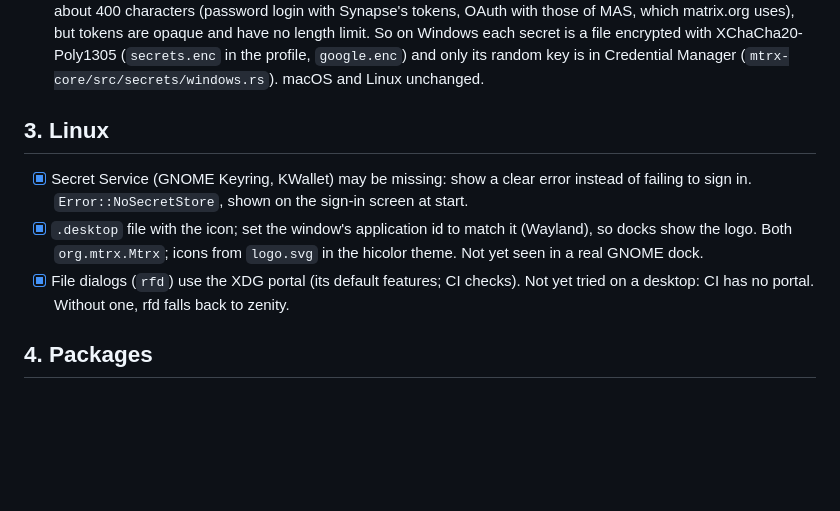
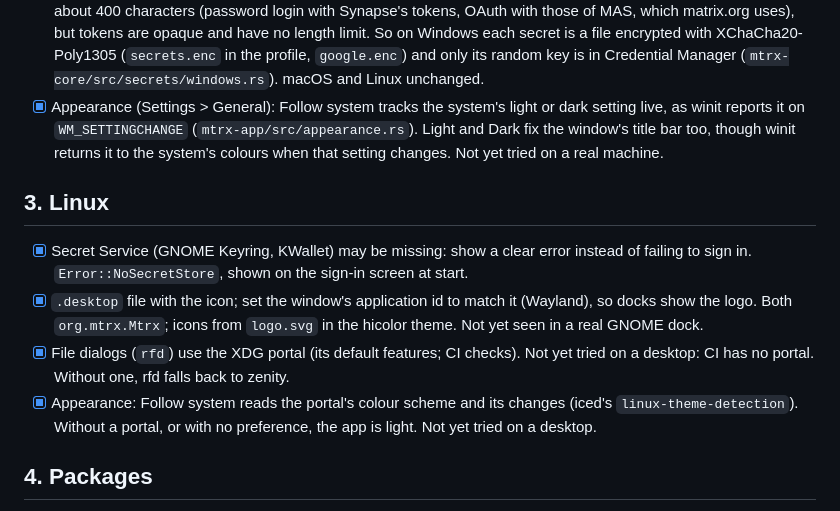
Before and after one commit to alex-robinson/Mtrx, a Markdown page: docs/cross-platform.md, the part around the change. GitHub-like rendering; blank space fills up the shorter version.

Commit message:
The cross-platform notes say how Windows and Linux follow the system's appearance

```diff
--- a/docs/cross-platform.md
+++ b/docs/cross-platform.md
@@ -54,6 +54,11 @@ the packages are the run's artifact).
       with XChaCha20-Poly1305 (`secrets.enc` in the profile, `google.enc`)
       and only its random key is in Credential Manager
       (`mtrx-core/src/secrets/windows.rs`). macOS and Linux unchanged.
+- [x] Appearance (Settings > General): Follow system tracks the system's
+      light or dark setting live, as winit reports it on `WM_SETTINGCHANGE`
+      (`mtrx-app/src/appearance.rs`). Light and Dark fix the window's title
+      bar too, though winit returns it to the system's colours when that
+      setting changes. Not yet tried on a real machine.
 
 ## 3. Linux
 
@@ -67,6 +72,9 @@ the packages are the run's artifact).
 - [x] File dialogs (`rfd`) use the XDG portal (its default features; CI
       checks). Not yet tried on a desktop: CI has no portal. Without one,
       rfd falls back to zenity.
+- [x] Appearance: Follow system reads the portal's colour scheme and its
+      changes (iced's `linux-theme-detection`). Without a portal, or with
+      no preference, the app is light. Not yet tried on a desktop.
 
 ## 4. Packages
 
```
